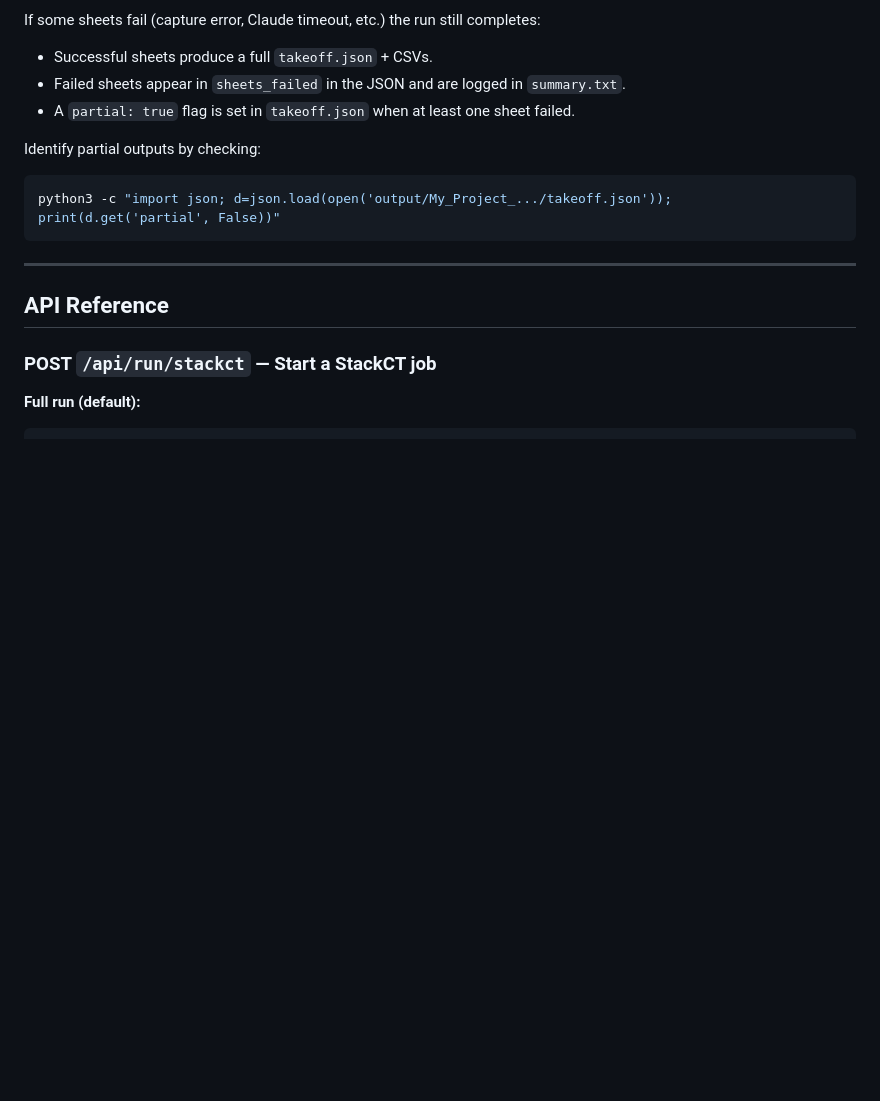
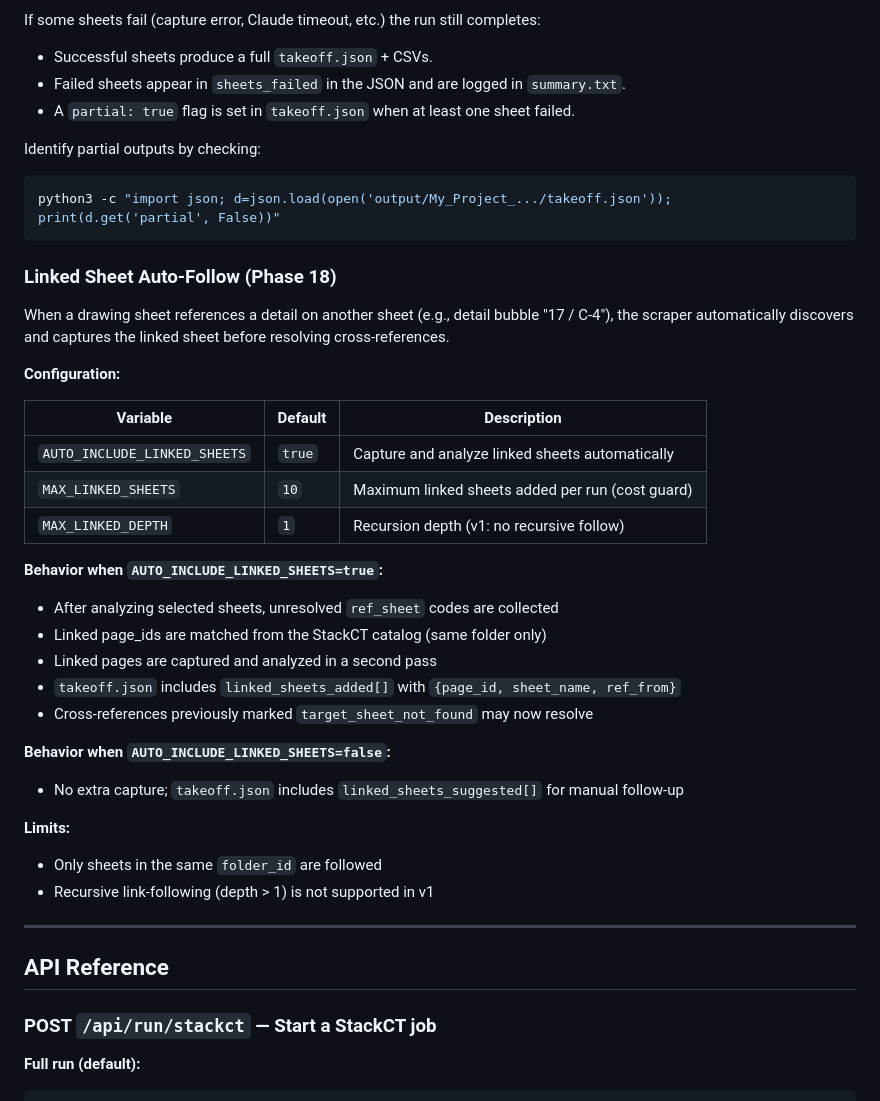
Before and after one commit to Zaman152/Bobby-Tailor-Automation-2.0, a Markdown page: README.md, the part around the change. Rendered like a GitHub page; blank space fills up the shorter version.

Commit message:
docs(18-05): README linked sheet section + 18-UAT.md checklist
- README: added 'Linked Sheet Auto-Follow (Phase 18)' subsection under
  Production takeoff runs with config table and behavior descriptions
- 18-UAT.md: created 6-scenario UAT checklist (LINK-01 through LINK-06)
  covering matcher, ref collection, AUTO_INCLUDE flag, full pipeline,
  MAX cap, and partial/cancel safety

````diff
--- a/README.md
+++ b/README.md
@@ -348,6 +348,34 @@ Identify partial outputs by checking:
 python3 -c "import json; d=json.load(open('output/My_Project_.../takeoff.json')); print(d.get('partial', False))"
 ```
 
+### Linked Sheet Auto-Follow (Phase 18)
+
+When a drawing sheet references a detail on another sheet (e.g., detail bubble "17 / C-4"),
+the scraper automatically discovers and captures the linked sheet before resolving
+cross-references.
+
+**Configuration:**
+
+| Variable | Default | Description |
+|---|---|---|
+| `AUTO_INCLUDE_LINKED_SHEETS` | `true` | Capture and analyze linked sheets automatically |
+| `MAX_LINKED_SHEETS` | `10` | Maximum linked sheets added per run (cost guard) |
+| `MAX_LINKED_DEPTH` | `1` | Recursion depth (v1: no recursive follow) |
+
+**Behavior when `AUTO_INCLUDE_LINKED_SHEETS=true`:**
+- After analyzing selected sheets, unresolved `ref_sheet` codes are collected
+- Linked page_ids are matched from the StackCT catalog (same folder only)
+- Linked pages are captured and analyzed in a second pass
+- `takeoff.json` includes `linked_sheets_added[]` with `{page_id, sheet_name, ref_from}`
+- Cross-references previously marked `target_sheet_not_found` may now resolve
+
+**Behavior when `AUTO_INCLUDE_LINKED_SHEETS=false`:**
+- No extra capture; `takeoff.json` includes `linked_sheets_suggested[]` for manual follow-up
+
+**Limits:**
+- Only sheets in the same `folder_id` are followed
+- Recursive link-following (depth > 1) is not supported in v1
+
 ---
 
 ## API Reference
````
Also changed, not shown: 1 other file.
